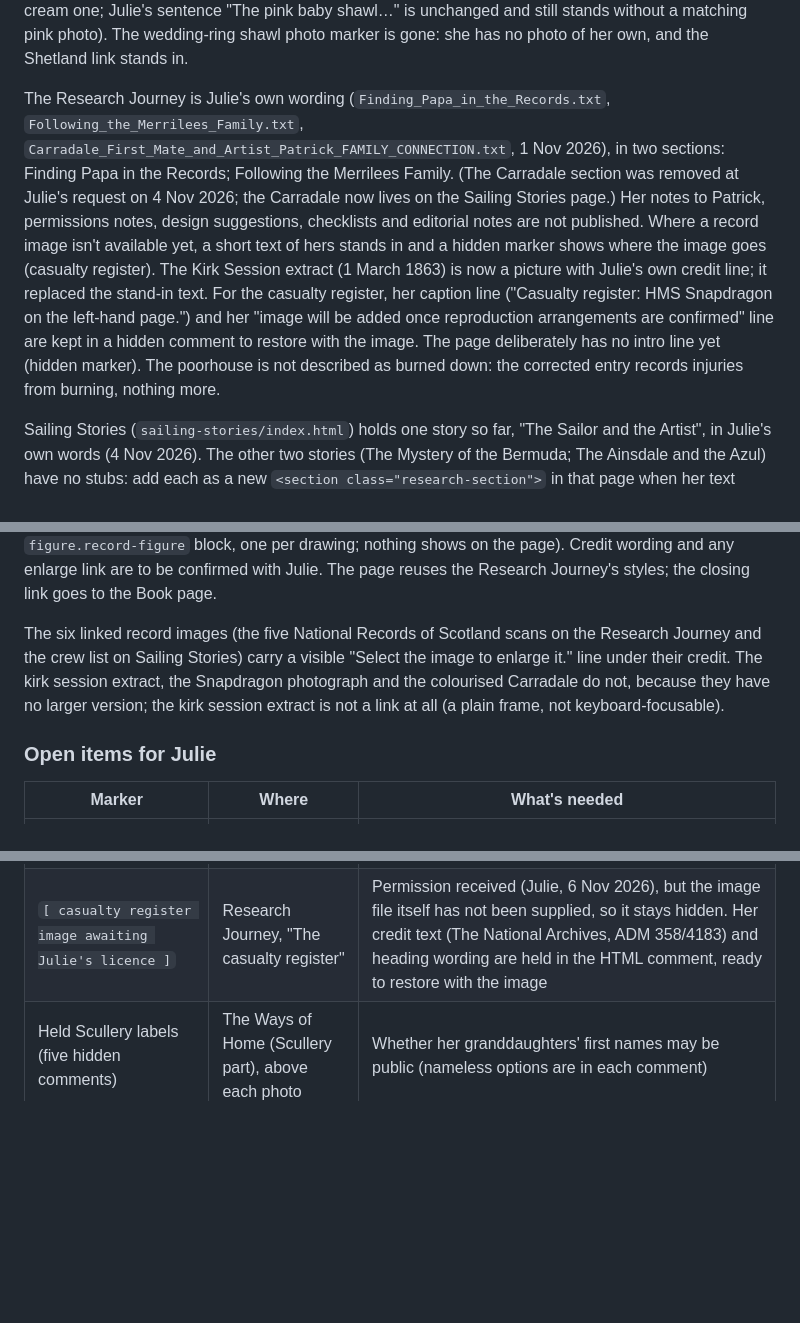
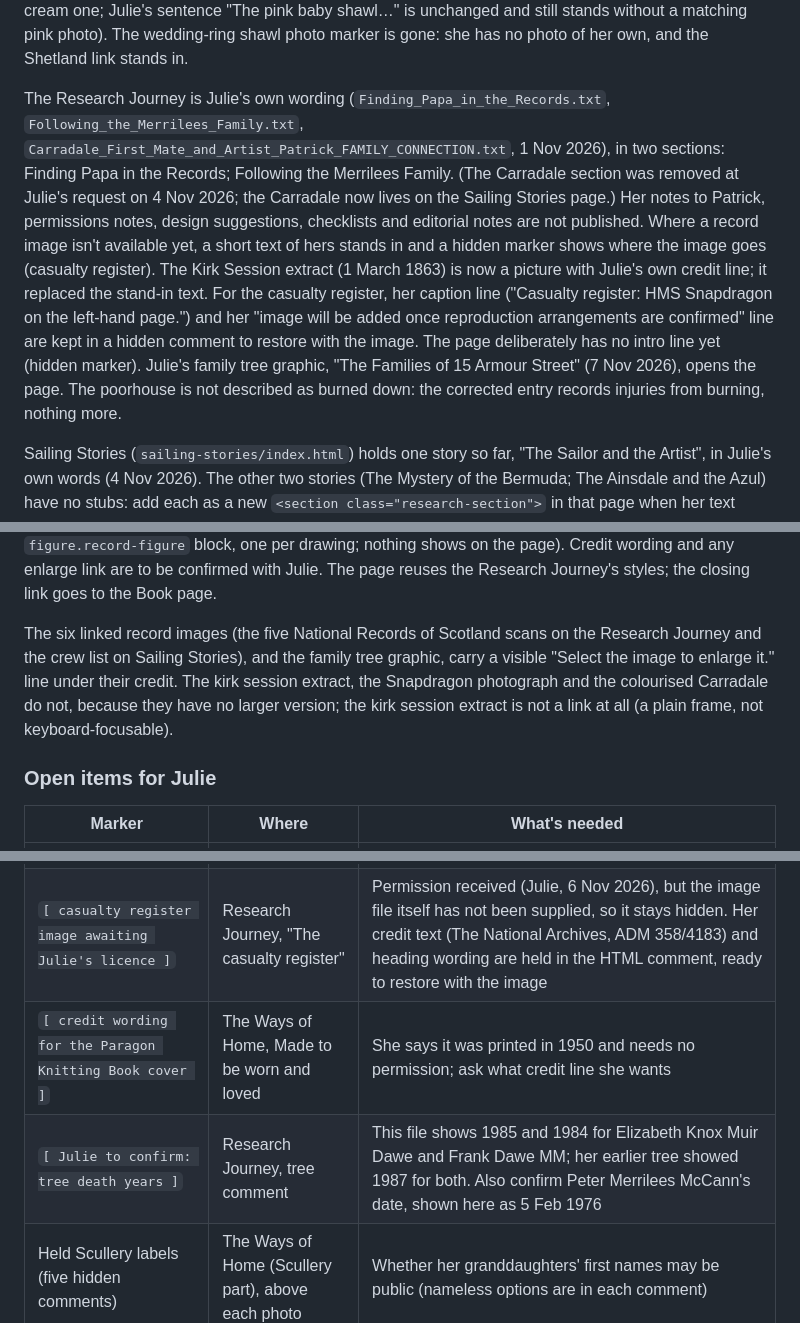
Before and after one commit to Juliet5554/author-website, a Markdown page: README.md, 3 parts joined by grey strips. GitHub-like rendering; blank space fills up the shorter version.

Commit message:
Pass 14: README updates for new images, tree and open items
Co-Authored-By: Claude Sonnet 5.5 <noreply@anthropic.com>

```diff
--- a/README.md
+++ b/README.md
@@ -29,11 +29,11 @@ The photographs on From the Scullery have alt text and, apart from three labels
 
 A Thread Through the Generations and About the Storyteller are also Julie's own words (`A_Thread_Through_the_Generations.txt`, `Personal bio.txt`). The one wording fix on the Threads page is "form the Shetlands" corrected to "from the Shetlands". Her sentence about the pink baby set (made by her sister) is in "Made to be worn and loved". Each photo there is a plain link to its `-large.jpg` twin (no JavaScript); the only visible line under any photo is the Singer licence credit. Later additions: the sewing basket photograph (`sewing-basket-open-lid.jpg`, small, left of the text under the Singer note, no caption) and `cream-baby-shawl-and-set.jpg`, now the **only** shawl photograph on the page (on 4 Nov 2026 the two pink-cast photos of the same set were removed, and their files deleted, to leave a single cream one; Julie's sentence "The pink baby shawl…" is unchanged and still stands without a matching pink photo). The wedding-ring shawl photo marker is gone: she has no photo of her own, and the Shetland link stands in.
 
-The Research Journey is Julie's own wording (`Finding_Papa_in_the_Records.txt`, `Following_the_Merrilees_Family.txt`, `Carradale_First_Mate_and_Artist_Patrick_FAMILY_CONNECTION.txt`, 1 Nov 2026), in two sections: Finding Papa in the Records; Following the Merrilees Family. (The Carradale section was removed at Julie's request on 4 Nov 2026; the Carradale now lives on the Sailing Stories page.) Her notes to Patrick, permissions notes, design suggestions, checklists and editorial notes are not published. Where a record image isn't available yet, a short text of hers stands in and a hidden marker shows where the image goes (casualty register). The Kirk Session extract (1 March 1863) is now a picture with Julie's own credit line; it replaced the stand-in text. For the casualty register, her caption line ("Casualty register: HMS Snapdragon on the left-hand page.") and her "image will be added once reproduction arrangements are confirmed" line are kept in a hidden comment to restore with the image. The page deliberately has no intro line yet (hidden marker). The poorhouse is not described as burned down: the corrected entry records injuries from burning, nothing more.
+The Research Journey is Julie's own wording (`Finding_Papa_in_the_Records.txt`, `Following_the_Merrilees_Family.txt`, `Carradale_First_Mate_and_Artist_Patrick_FAMILY_CONNECTION.txt`, 1 Nov 2026), in two sections: Finding Papa in the Records; Following the Merrilees Family. (The Carradale section was removed at Julie's request on 4 Nov 2026; the Carradale now lives on the Sailing Stories page.) Her notes to Patrick, permissions notes, design suggestions, checklists and editorial notes are not published. Where a record image isn't available yet, a short text of hers stands in and a hidden marker shows where the image goes (casualty register). The Kirk Session extract (1 March 1863) is now a picture with Julie's own credit line; it replaced the stand-in text. For the casualty register, her caption line ("Casualty register: HMS Snapdragon on the left-hand page.") and her "image will be added once reproduction arrangements are confirmed" line are kept in a hidden comment to restore with the image. The page deliberately has no intro line yet (hidden marker). Julie's family tree graphic, "The Families of 15 Armour Street" (7 Nov 2026), opens the page. The poorhouse is not described as burned down: the corrected entry records injuries from burning, nothing more.
 
 Sailing Stories (`sailing-stories/index.html`) holds one story so far, "The Sailor and the Artist", in Julie's own words (4 Nov 2026). The other two stories (The Mystery of the Bermuda; The Ainsdale and the Azul) have no stubs: add each as a new `<section class="research-section">` in that page when her text arrives. The colourised Carradale photograph carries Frank Hellsten's own accreditation label, used with his permission (5 Nov 2026); the crew list carries the State Records NSW source line; a Nielsen source line (the English summary of his Akvarellen article, linked) closes the "A voyage through an artist's eyes" section. It ends with "The voyage in pictures" (Julie's 6 Nov 2026 wording): four paragraphs saying five of Gregory Robinson's original drawings, held by the Royal Museums Greenwich, will be added when the museum supplies them. Under them is a hidden gallery slot (an HTML comment holding a ready-to-copy `figure.record-figure` block, one per drawing; nothing shows on the page). Credit wording and any enlarge link are to be confirmed with Julie. The page reuses the Research Journey's styles; the closing link goes to the Book page.
 
-The six linked record images (the five National Records of Scotland scans on the Research Journey and the crew list on Sailing Stories) carry a visible "Select the image to enlarge it." line under their credit. The kirk session extract, the Snapdragon photograph and the colourised Carradale do not, because they have no larger version; the kirk session extract is not a link at all (a plain frame, not keyboard-focusable).
+The six linked record images (the five National Records of Scotland scans on the Research Journey and the crew list on Sailing Stories), and the family tree graphic, carry a visible "Select the image to enlarge it." line under their credit. The kirk session extract, the Snapdragon photograph and the colourised Carradale do not, because they have no larger version; the kirk session extract is not a link at all (a plain frame, not keyboard-focusable).
 
 ### Open items for Julie
 
@@ -43,6 +43,8 @@ The six linked record images (the five National Records of Scotland scans on the
 | `[ footer wording — Julie to confirm ]` | Footer (every page) | Her OK on the footer's "Memories and corrections are welcome" line and the reader contact address |
 | `[ Julie to supply short intro for the Research Journey page ]` | Research Journey, top (HTML comment) | A one-line intro, if she wants one |
 | `[ casualty register image awaiting Julie's licence ]` | Research Journey, "The casualty register" | Permission received (Julie, 6 Nov 2026), but the image file itself has not been supplied, so it stays hidden. Her credit text (The National Archives, ADM 358/4183) and heading wording are held in the HTML comment, ready to restore with the image |
+| `[ credit wording for the Paragon Knitting Book cover ]` | The Ways of Home, Made to be worn and loved | She says it was printed in 1950 and needs no permission; ask what credit line she wants |
+| `[ Julie to confirm: tree death years ]` | Research Journey, tree comment | This file shows 1985 and 1984 for Elizabeth Knox Muir Dawe and Frank Dawe MM; her earlier tree showed 1987 for both. Also confirm Peter Merrilees McCann's date, shown here as 5 Feb 1976 |
 | Held Scullery labels (five hidden comments) | The Ways of Home (Scullery part), above each photo | Whether her granddaughters' first names may be public (nameless options are in each comment) |
 | Beyond the Book tense | The Book, "Beyond the Book" (HTML comment) | She asked about present tense; "will" kept until Patrick confirms with her |
 | Burns epigraph | Home only | Not an open item: Julie asked for the quotation to live on Home only ("where it has real significance"). A comment on The Book marks where it was removed |
```
Also changed, not shown: other parts of README.md (+3 -3 lines).
